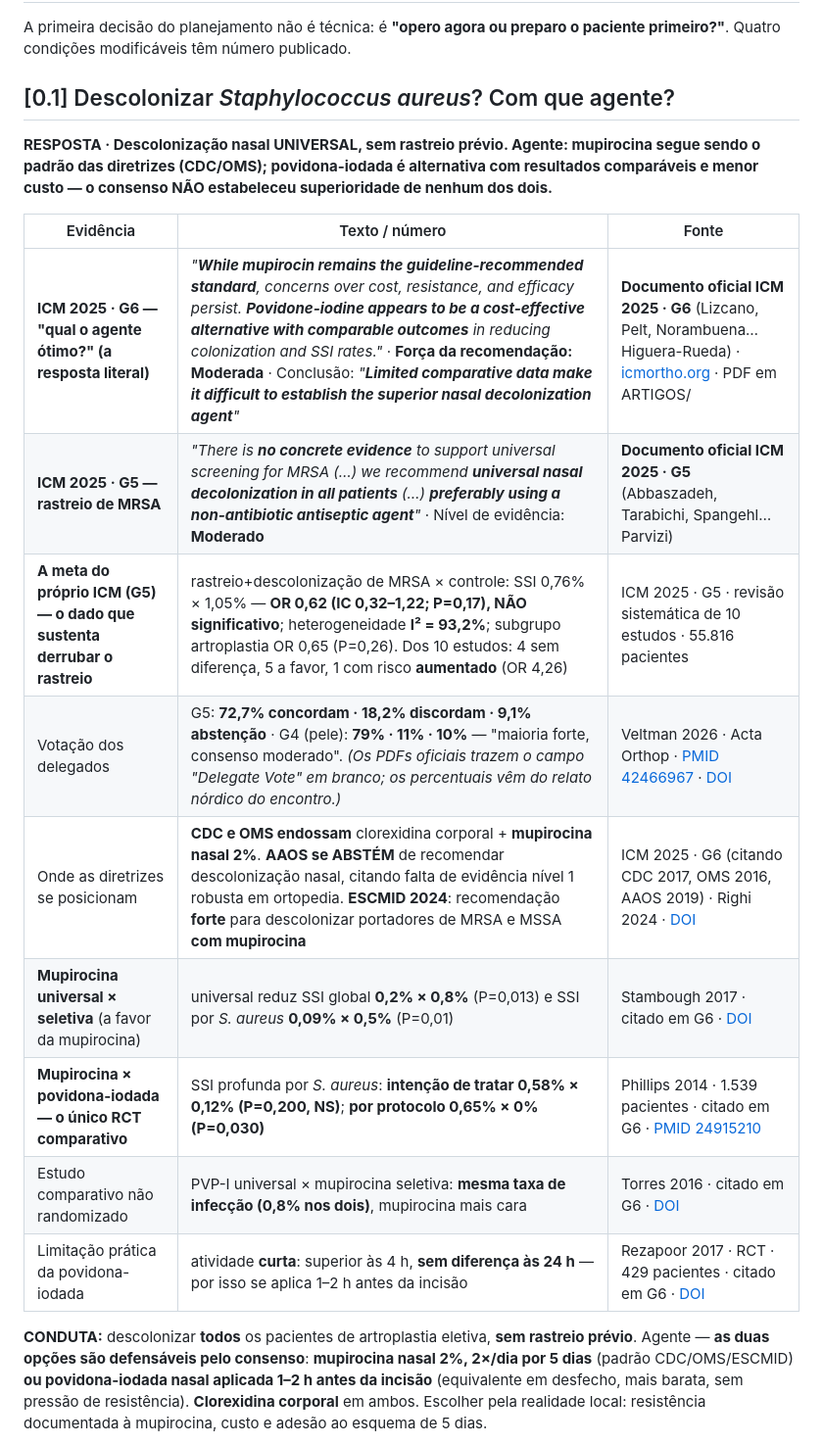
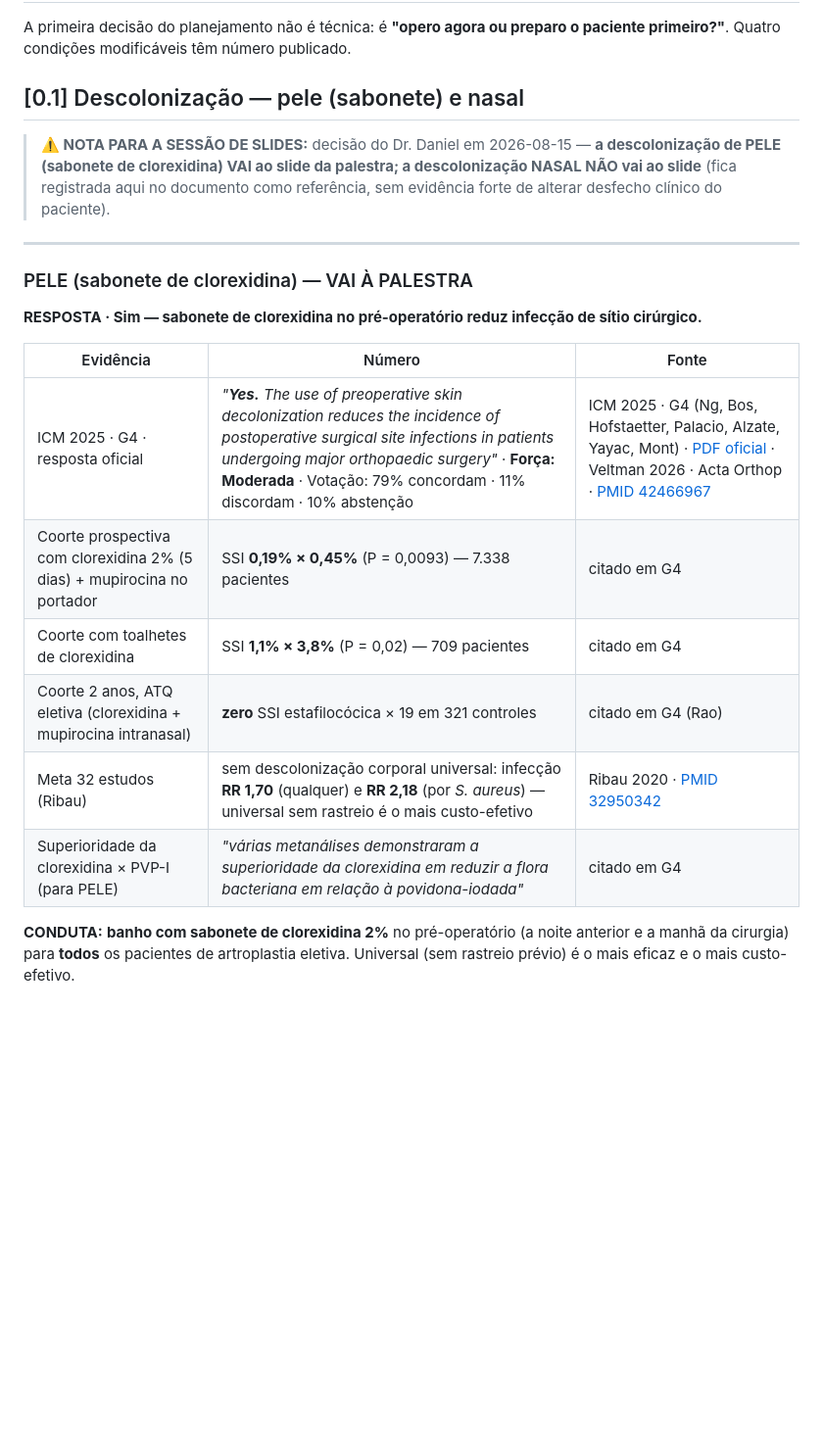
Before and after one commit to danielortopediafernandes-ux/palestra-atq-ccot2026, a Markdown page: CAPITULO.md, the part around one of its changes. Shown at 98% size. Rendered like a GitHub page; blank space fills up the shorter version.

```diff
--- a/CAPITULO.md
+++ b/CAPITULO.md
@@ -44,21 +44,24 @@ A tese que os dados sustentam: **a tecnologia melhora sistematicamente o alvo t
 
 A primeira decisão do planejamento não é técnica: é **"opero agora ou preparo o paciente primeiro?"**. Quatro condições modificáveis têm número publicado.
 
-## [0.1] Descolonizar *Staphylococcus aureus*? Com que agente?
+## [0.1] Descolonização — pele (sabonete) e nasal
 
-**RESPOSTA · Descolonização nasal UNIVERSAL, sem rastreio prévio. Agente: mupirocina segue sendo o padrão das diretrizes (CDC/OMS); povidona-iodada é alternativa com resultados comparáveis e menor custo — o consenso NÃO estabeleceu superioridade de nenhum dos dois.**
+> **⚠️ NOTA PARA A SESSÃO DE SLIDES:** decisão do Dr. Daniel em 2026-08-15 — **a descolonização de PELE (sabonete de clorexidina) VAI ao slide da palestra; a descolonização NASAL NÃO vai ao slide** (fica registrada aqui no documento como referência, sem evidência forte de alterar desfecho clínico do paciente).
 
-| Evidência | Texto / número | Fonte |
+---
+
+### PELE (sabonete de clorexidina) — VAI À PALESTRA
+
+**RESPOSTA · Sim — sabonete de clorexidina no pré-operatório reduz infecção de sítio cirúrgico.**
+
+| Evidência | Número | Fonte |
 |---|---|---|
-| **ICM 2025 · G6 — "qual o agente ótimo?" (a resposta literal)** | *"**While mupirocin remains the guideline-recommended standard**, concerns over cost, resistance, and efficacy persist. **Povidone-iodine appears to be a cost-effective alternative with comparable outcomes** in reducing colonization and SSI rates."* · **Força da recomendação: Moderada** · Conclusão: *"**Limited comparative data make it difficult to establish the superior nasal decolonization agent**"* | **Documento oficial ICM 2025 · G6** (Lizcano, Pelt, Norambuena… Higuera-Rueda) · [icmortho.org](https://www.icmortho.org/documents) · PDF em ARTIGOS/ |
-| **ICM 2025 · G5 — rastreio de MRSA** | *"There is **no concrete evidence** to support universal screening for MRSA (…) we recommend **universal nasal decolonization in all patients** (…) **preferably using a non-antibiotic antiseptic agent**"* · Nível de evidência: **Moderado** | **Documento oficial ICM 2025 · G5** (Abbaszadeh, Tarabichi, Spangehl… Parvizi) |
-| **A meta do próprio ICM (G5) — o dado que sustenta derrubar o rastreio** | rastreio+descolonização de MRSA × controle: SSI 0,76% × 1,05% — **OR 0,62 (IC 0,32–1,22; P=0,17), NÃO significativo**; heterogeneidade **I² = 93,2%**; subgrupo artroplastia OR 0,65 (P=0,26). Dos 10 estudos: 4 sem diferença, 5 a favor, 1 com risco **aumentado** (OR 4,26) | ICM 2025 · G5 · revisão sistemática de 10 estudos · 55.816 pacientes |
-| Votação dos delegados | G5: **72,7% concordam · 18,2% discordam · 9,1% abstenção** · G4 (pele): **79% · 11% · 10%** — "maioria forte, consenso moderado". *(Os PDFs oficiais trazem o campo "Delegate Vote" em branco; os percentuais vêm do relato nórdico do encontro.)* | Veltman 2026 · Acta Orthop · [PMID 42466967](https://pubmed.ncbi.nlm.nih.gov/42466967/) · [DOI](https://doi.org/10.2340/17453674.2026.46432) |
-| Onde as diretrizes se posicionam | **CDC e OMS endossam** clorexidina corporal + **mupirocina nasal 2%**. **AAOS se ABSTÉM** de recomendar descolonização nasal, citando falta de evidência nível 1 robusta em ortopedia. **ESCMID 2024**: recomendação **forte** para descolonizar portadores de MRSA e MSSA **com mupirocina** | ICM 2025 · G6 (citando CDC 2017, OMS 2016, AAOS 2019) · Righi 2024 · [DOI](https://doi.org/10.1016/j.cmi.2024.07.012) |
-| **Mupirocina universal × seletiva** (a favor da mupirocina) | universal reduz SSI global **0,2% × 0,8%** (P=0,013) e SSI por *S. aureus* **0,09% × 0,5%** (P=0,01) | Stambough 2017 · citado em G6 · [DOI](https://doi.org/10.1016/j.arth.2016.09.041) |
-| **Mupirocina × povidona-iodada — o único RCT comparativo** | SSI profunda por *S. aureus*: **intenção de tratar 0,58% × 0,12% (P=0,200, NS)**; **por protocolo 0,65% × 0% (P=0,030)** | Phillips 2014 · 1.539 pacientes · citado em G6 · [PMID 24915210](https://pubmed.ncbi.nlm.nih.gov/24915210/) |
-| Estudo comparativo não randomizado | PVP-I universal × mupirocina seletiva: **mesma taxa de infecção (0,8% nos dois)**, mupirocina mais cara | Torres 2016 · citado em G6 · [DOI](https://doi.org/10.1016/j.arth.2015.09.030) |
-| Limitação prática da povidona-iodada | atividade **curta**: superior às 4 h, **sem diferença às 24 h** — por isso se aplica 1–2 h antes da incisão | Rezapoor 2017 · RCT · 429 pacientes · citado em G6 · [DOI](https://doi.org/10.1016/j.arth.2017.04.039) |
+| ICM 2025 · G4 · resposta oficial | *"**Yes.** The use of preoperative skin decolonization reduces the incidence of postoperative surgical site infections in patients undergoing major orthopaedic surgery"* · **Força: Moderada** · Votação: 79% concordam · 11% discordam · 10% abstenção | ICM 2025 · G4 (Ng, Bos, Hofstaetter, Palacio, Alzate, Yayac, Mont) · [PDF oficial](https://www.icmortho.org/_files/ugd/34d74b_10273376285a4e658c0b8a7e258f00c9.pdf) · Veltman 2026 · Acta Orthop · [PMID 42466967](https://pubmed.ncbi.nlm.nih.gov/42466967/) |
+| Coorte prospectiva com clorexidina 2% (5 dias) + mupirocina no portador | SSI **0,19% × 0,45%** (P = 0,0093) — 7.338 pacientes | citado em G4 |
+| Coorte com toalhetes de clorexidina | SSI **1,1% × 3,8%** (P = 0,02) — 709 pacientes | citado em G4 |
+| Coorte 2 anos, ATQ eletiva (clorexidina + mupirocina intranasal) | **zero** SSI estafilocócica × 19 em 321 controles | citado em G4 (Rao) |
+| Meta 32 estudos (Ribau) | sem descolonização corporal universal: infecção **RR 1,70** (qualquer) e **RR 2,18** (por *S. aureus*) — universal sem rastreio é o mais custo-efetivo | Ribau 2020 · [PMID 32950342](https://pubmed.ncbi.nlm.nih.gov/32950342/) |
+| Superioridade da clorexidina × PVP-I (para PELE) | *"várias metanálises demonstraram a superioridade da clorexidina em reduzir a flora bacteriana em relação à povidona-iodada"* | citado em G4 |
 
-**CONDUTA:** descolonizar **todos** os pacientes de artroplastia eletiva, **sem rastreio prévio**. Agente — **as duas opções são defensáveis pelo consenso**: **mupirocina nasal 2%, 2×/dia por 5 dias** (padrão CDC/OMS/ESCMID) **ou povidona-iodada nasal aplicada 1–2 h antes da incisão** (equivalente em desfecho, mais barata, sem pressão de resistência). **Clorexidina corporal** em ambos. Escolher pela realidade local: resistência documentada à mupirocina, custo e adesão ao esquema de 5 dias.
+**CONDUTA:** **banho com sabonete de clorexidina 2%** no pré-operatório (a noite anterior e a manhã da cirurgia) para **todos** os pacientes de artroplastia eletiva. Universal (sem rastreio prévio) é o mais eficaz e o mais custo-efetivo.
 
```
Also changed, not shown: other parts of CAPITULO.md (+24 -1 lines).
